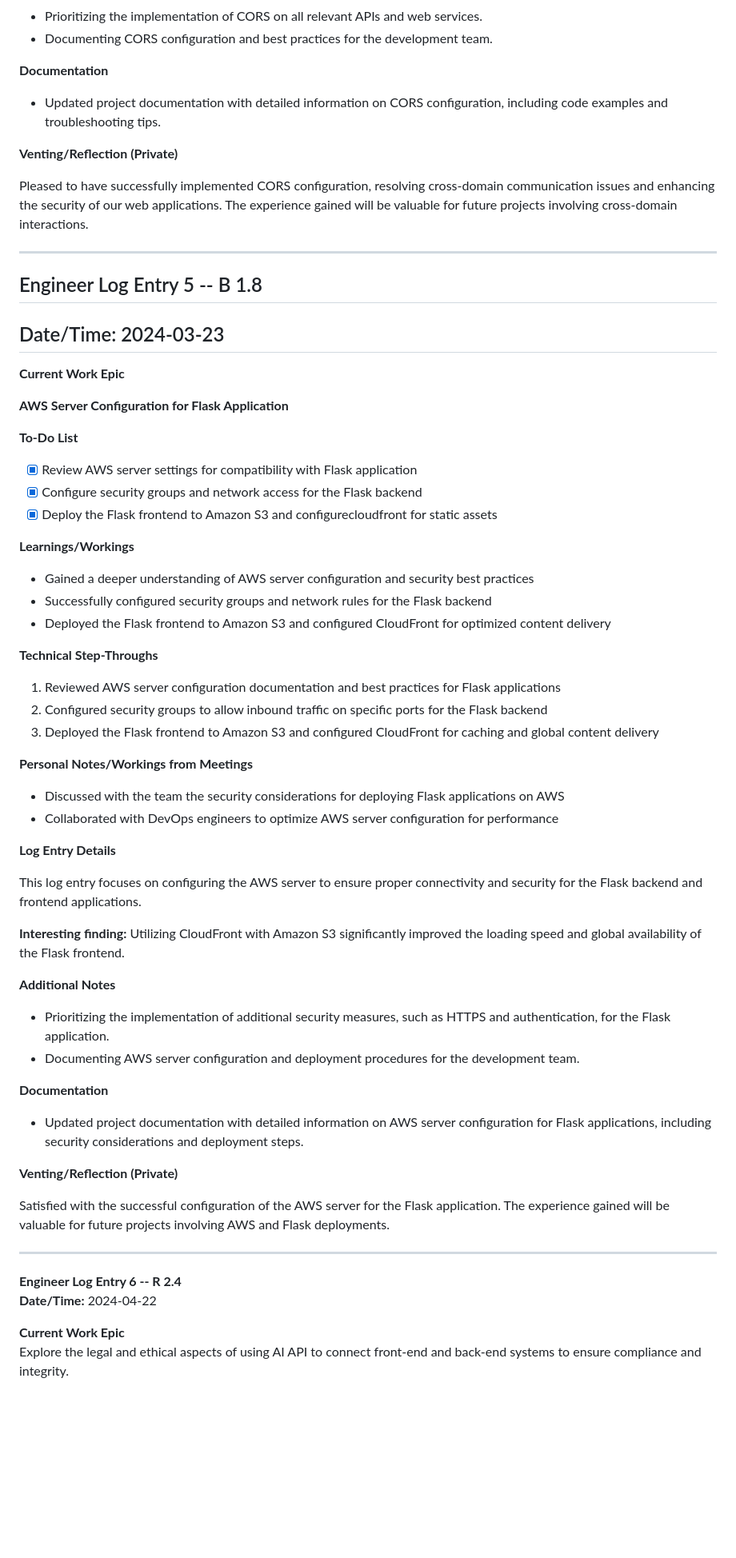
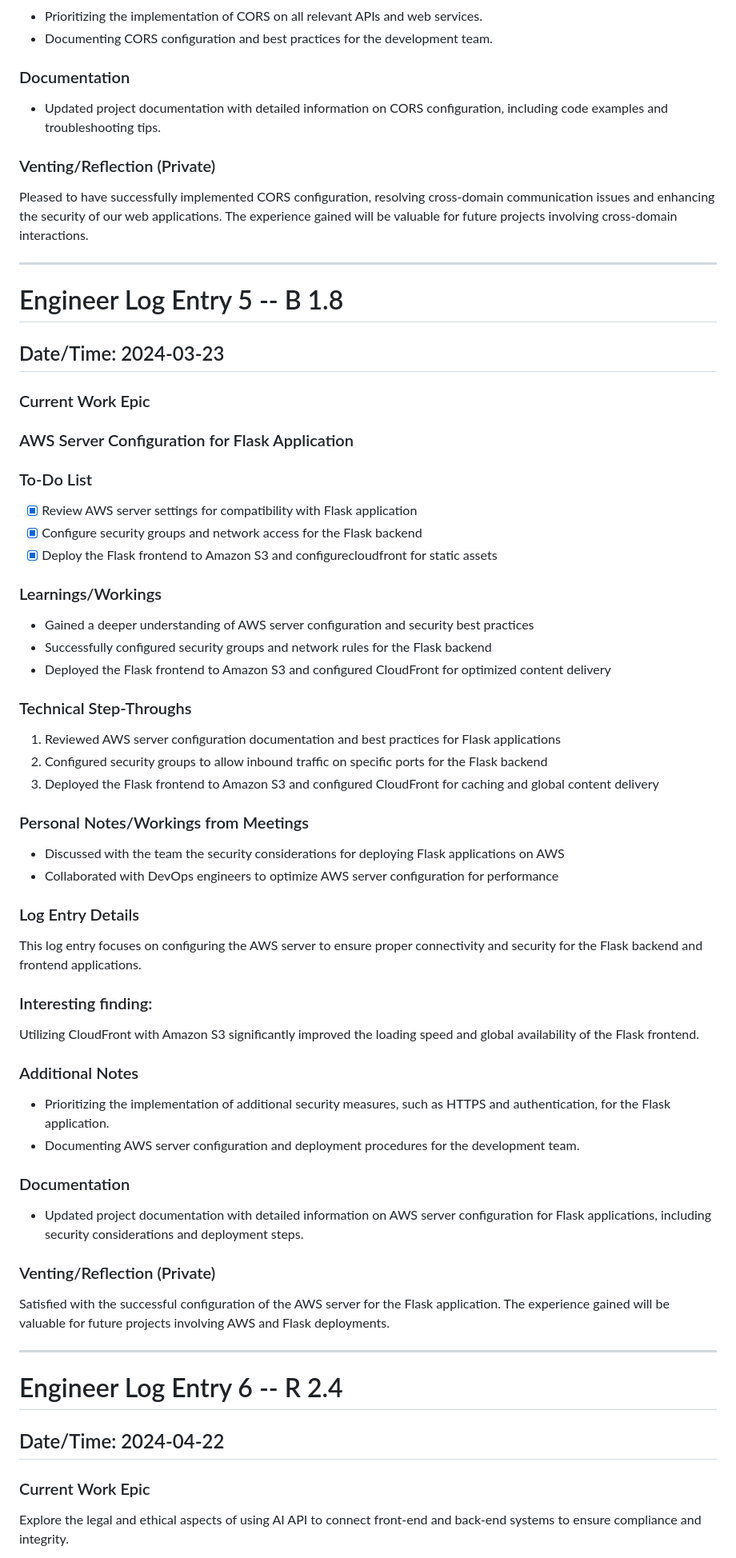
Before and after one commit to ZIYANGSONG2003/AI-Enhanced-WordPress-Development-Toolkit, a Markdown page: Project Manager/Individual Engineering Logs/Engineering Log - Austin Lee.md, the part around the change printed below. Shown: that part at 80% size. Drawn GitHub-style; blank space fills up the shorter version.

```diff
--- a/Project Manager/Individual Engineering Logs/Engineering Log - Austin Lee.md
+++ b/Project Manager/Individual Engineering Logs/Engineering Log - Austin Lee.md
@@ -177,71 +180,73 @@ This log entry focuses on the research, implementation, and testing of CORS conf
 - Prioritizing the implementation of CORS on all relevant APIs and web services.
 - Documenting CORS configuration and best practices for the development team.
 
-**Documentation**
+### Documentation
 
 - Updated project documentation with detailed information on CORS configuration, including code examples and troubleshooting tips.
 
-**Venting/Reflection (Private)**
+### Venting/Reflection (Private)
 
 Pleased to have successfully implemented CORS configuration, resolving cross-domain communication issues and enhancing the security of our web applications. The experience gained will be valuable for future projects involving cross-domain interactions.
 
 ---
 
-## Engineer Log Entry 5 -- B 1.8
+# Engineer Log Entry 5 -- B 1.8
 
 ## Date/Time: 2024-03-23
 
-**Current Work Epic**
+### Current Work Epic
 
-**AWS Server Configuration for Flask Application**
+### AWS Server Configuration for Flask Application
 
-**To-Do List**
+### To-Do List
 
 - [x] Review AWS server settings for compatibility with Flask application
 - [x] Configure security groups and network access for the Flask backend
 - [x] Deploy the Flask frontend to Amazon S3 and configurecloudfront for static assets
 
-**Learnings/Workings**
+### Learnings/Workings
 
 - Gained a deeper understanding of AWS server configuration and security best practices
 - Successfully configured security groups and network rules for the Flask backend
 - Deployed the Flask frontend to Amazon S3 and configured CloudFront for optimized content delivery
 
-**Technical Step-Throughs**
+### Technical Step-Throughs
 
 1. Reviewed AWS server configuration documentation and best practices for Flask applications
 2. Configured security groups to allow inbound traffic on specific ports for the Flask backend
 3. Deployed the Flask frontend to Amazon S3 and configured CloudFront for caching and global content delivery
 
-**Personal Notes/Workings from Meetings**
+### Personal Notes/Workings from Meetings
 
 - Discussed with the team the security considerations for deploying Flask applications on AWS
 - Collaborated with DevOps engineers to optimize AWS server configuration for performance
 
-**Log Entry Details**
+### Log Entry Details
 
 This log entry focuses on configuring the AWS server to ensure proper connectivity and security for the Flask backend and frontend applications.
 
-**Interesting finding:** Utilizing CloudFront with Amazon S3 significantly improved the loading speed and global availability of the Flask frontend.
+### Interesting finding:
+Utilizing CloudFront with Amazon S3 significantly improved the loading speed and global availability of the Flask frontend.
 
-**Additional Notes**
+### Additional Notes
 
 - Prioritizing the implementation of additional security measures, such as HTTPS and authentication, for the Flask application.
 - Documenting AWS server configuration and deployment procedures for the development team.
 
-**Documentation**
+### Documentation
 
 - Updated project documentation with detailed information on AWS server configuration for Flask applications, including security considerations and deployment steps.
 
-**Venting/Reflection (Private)**
+### Venting/Reflection (Private)
 
 Satisfied with the successful configuration of the AWS server for the Flask application. The experience gained will be valuable for future projects involving AWS and Flask deployments.
 
 ---
 
-**Engineer Log Entry 6 -- R 2.4**
-**Date/Time:** 2024-04-22
+# Engineer Log Entry 6 -- R 2.4
 
-**Current Work Epic**
+## Date/Time: 2024-04-22
+
+### Current Work Epic
 Explore the legal and ethical aspects of using AI API to connect front-end and back-end systems to ensure compliance and integrity.
 
```
Also changed, not shown: other parts of Project Manager/Individual Engineering Logs/Engineering Log - Austin Lee.md (+72 -64 lines).
